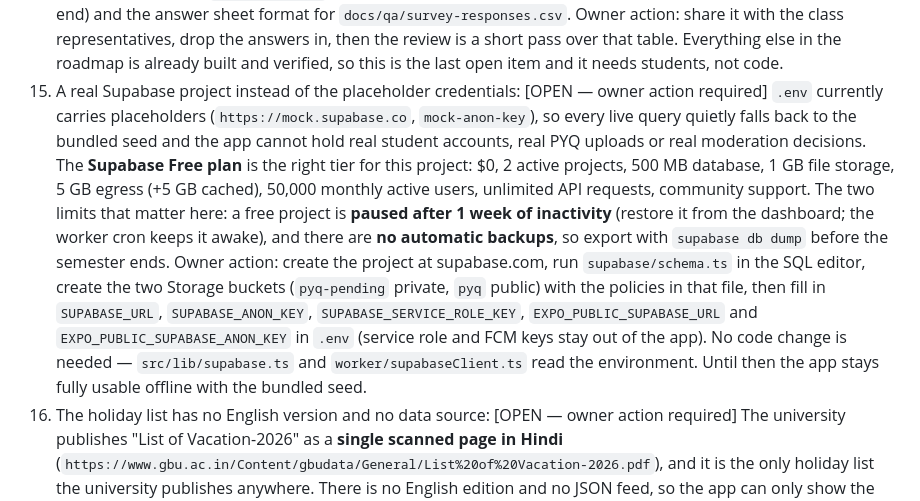
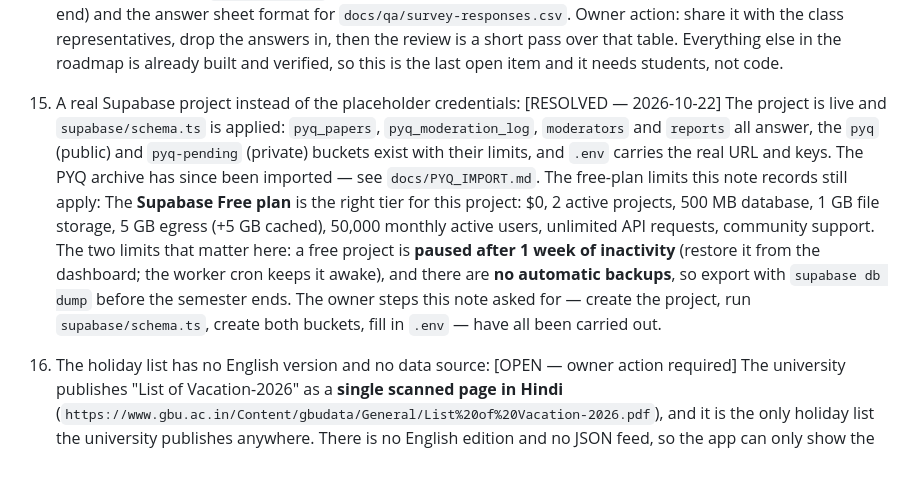
Before and after one commit to acro777x/gbu-one, a Markdown page: docs/OPEN_QUESTIONS.md, the part around one of its changes. Drawn GitHub-style; blank space fills up the shorter version.

```diff
--- a/docs/OPEN_QUESTIONS.md
+++ b/docs/OPEN_QUESTIONS.md
@@ -14,7 +14,7 @@
 12. FCM / APNs credentials for the release build: [OPEN — owner action required] A signed Android build that receives pushes needs the FCM `google-services.json` (`android.googleServicesFile`) and the matching APNs key/certificate for iOS. These are owner-owned credentials and are never committed. The worker already sends through the Expo Push API using `EXPO_ACCESS_TOKEN` (`worker/pushSender.ts`), so the app side only needs the device token, which the EAS project id unlocks (see #11).
 13. 16 KB page-size support for a Play Store release: [OPEN — needs an SDK upgrade] Android 15+ runs apps whose native libraries are not built for 16 KB pages in a compatibility mode, and Google Play requires 16 KB support for new uploads. This repo already does its part: `plugins/withReleaseSigning.js` pins the NDK to r27 and adds `-DANDROID_SUPPORT_FLEXIBLE_PAGE_SIZES=ON`, which makes every library compiled here 16 KB aligned (measured on the release APK: 6 of 24 native libraries, including `libappmodules.so` and `libc++_shared.so`). The remaining 18 are **prebuilt** binaries inside the React Native 0.76 / Expo SDK 52 AARs (`libreactnative.so`, `libhermes.so`, `libfbjni.so`, `libjsi.so`, `libreanimated.so`, `libworklets.so`, …) and cannot be fixed by the project. Closing this needs **Expo SDK 53 / React Native 0.79+**, which ship 16 KB aligned prebuilts. Owner decision: upgrade the SDK (larger change, touches every native dependency) or publish with the compatibility mode. The app runs correctly either way. **What the compatibility mode costs the student:** on a device with 16 KB pages, Android puts up a blocking "This app isn't 16 KB compatible" dialog on every launch until the student taps "Don't Show Again" - it was caught this way on the 16 KB emulator (Android 16, SDK 36). A phone with 4 KB pages never shows it. Details and the release steps are in `docs/RELEASE.md`.
 14. Student survey results: [OPEN — owner action required] The roadmap asks for the survey results to be reviewed and the priorities updated. No responses exist yet, so there is nothing to review and no priorities to change. The instrument is ready: `docs/SURVEY.md` has ten concrete questions (each one maps to a decision in a table at the end) and the answer sheet format for `docs/qa/survey-responses.csv`. Owner action: share it with the class representatives, drop the answers in, then the review is a short pass over that table. Everything else in the roadmap is already built and verified, so this is the last open item and it needs students, not code.
-15. A real Supabase project instead of the placeholder credentials: [OPEN — owner action required] `.env` currently carries placeholders (`https://mock.supabase.co`, `mock-anon-key`), so every live query quietly falls back to the bundled seed and the app cannot hold real student accounts, real PYQ uploads or real moderation decisions. The **Supabase Free plan** is the right tier for this project: $0, 2 active projects, 500 MB database, 1 GB file storage, 5 GB egress (+5 GB cached), 50,000 monthly active users, unlimited API requests, community support. The two limits that matter here: a free project is **paused after 1 week of inactivity** (restore it from the dashboard; the worker cron keeps it awake), and there are **no automatic backups**, so export with `supabase db dump` before the semester ends. Owner action: create the project at supabase.com, run `supabase/schema.ts` in the SQL editor, create the two Storage buckets (`pyq-pending` private, `pyq` public) with the policies in that file, then fill in `SUPABASE_URL`, `SUPABASE_ANON_KEY`, `SUPABASE_SERVICE_ROLE_KEY`, `EXPO_PUBLIC_SUPABASE_URL` and `EXPO_PUBLIC_SUPABASE_ANON_KEY` in `.env` (service role and FCM keys stay out of the app). No code change is needed — `src/lib/supabase.ts` and `worker/supabaseClient.ts` read the environment. Until then the app stays fully usable offline with the bundled seed.
+15. A real Supabase project instead of the placeholder credentials: [RESOLVED — 2026-10-22] The project is live and `supabase/schema.ts` is applied: `pyq_papers`, `pyq_moderation_log`, `moderators` and `reports` all answer, the `pyq` (public) and `pyq-pending` (private) buckets exist with their limits, and `.env` carries the real URL and keys. The PYQ archive has since been imported — see `docs/PYQ_IMPORT.md`. The free-plan limits this note records still apply: The **Supabase Free plan** is the right tier for this project: $0, 2 active projects, 500 MB database, 1 GB file storage, 5 GB egress (+5 GB cached), 50,000 monthly active users, unlimited API requests, community support. The two limits that matter here: a free project is **paused after 1 week of inactivity** (restore it from the dashboard; the worker cron keeps it awake), and there are **no automatic backups**, so export with `supabase db dump` before the semester ends. The owner steps this note asked for — create the project, run `supabase/schema.ts`, create both buckets, fill in `.env` — have all been carried out.
 16. The holiday list has no English version and no data source: [OPEN — owner action required] The university publishes "List of Vacation-2026" as a **single scanned page in Hindi** (`https://www.gbu.ac.in/Content/gbudata/General/List%20of%20Vacation-2026.pdf`), and it is the only holiday list the university publishes anywhere. There is no English edition and no JSON feed, so the app can only show the original scan (it opens in the app) until the worker can OCR it: `worker/holidayList.ts` needs Tesseract with the **Devanagari** language data, which the cron image now installs (`tesseract-ocr-hin`). Owner question: can the Academic Office (or the DIC team behind `mygbu.in`) supply the holiday list as a table, a spreadsheet or an English PDF? That would remove the only OCR-bound source in the project.
 17. The end-semester date sheet for 2026-27 is not published yet: [OPEN — expected] The examination portal publishes one date sheet per school under `https://exams.gbu.ac.in/uploads/datesheet/<code>-end-sem-<mon>-<yr>.pdf`. The newest set is `dec-2025`; the `dec-2026` set is 404 today, which the worker reports honestly rather than copying the old sheet. The academic calendar says the end semester runs **14-24 Dec 2026**, so the set is expected in Nov-Dec 2026. Owner action: none, but the worker should be re-checked once the portal publishes it. The academic calendar copy of the same PDF (on `gbu.ac.in`) is an image-only scan, so the examination portal's copy — which has a text layer — is the one the app and the worker use.
 18. The student result and admit card sit behind a login: [OPEN — by design, nothing to build] The marks are published twice: as public per-school PDF scans on `exams.gbu.ac.in/uploads/results/<code>.pdf` (the app opens them), and personally through the university's own portal `https://gbuexam.in/result/login.php`, which asks for the roll number **and the mobile number** plus a CAPTCHA. GBU One links out to that portal and never asks for, stores or forwards those credentials — `docs/SCREENS_AUTH.md` forbids holding the student's university password.
```
Also changed, not shown: other parts of docs/OPEN_QUESTIONS.md (+2 -0 lines), docs/PYQ_IMPORT.md (added, +112 -0 lines), docs/ROADMAP.md (+2 -0 lines).
